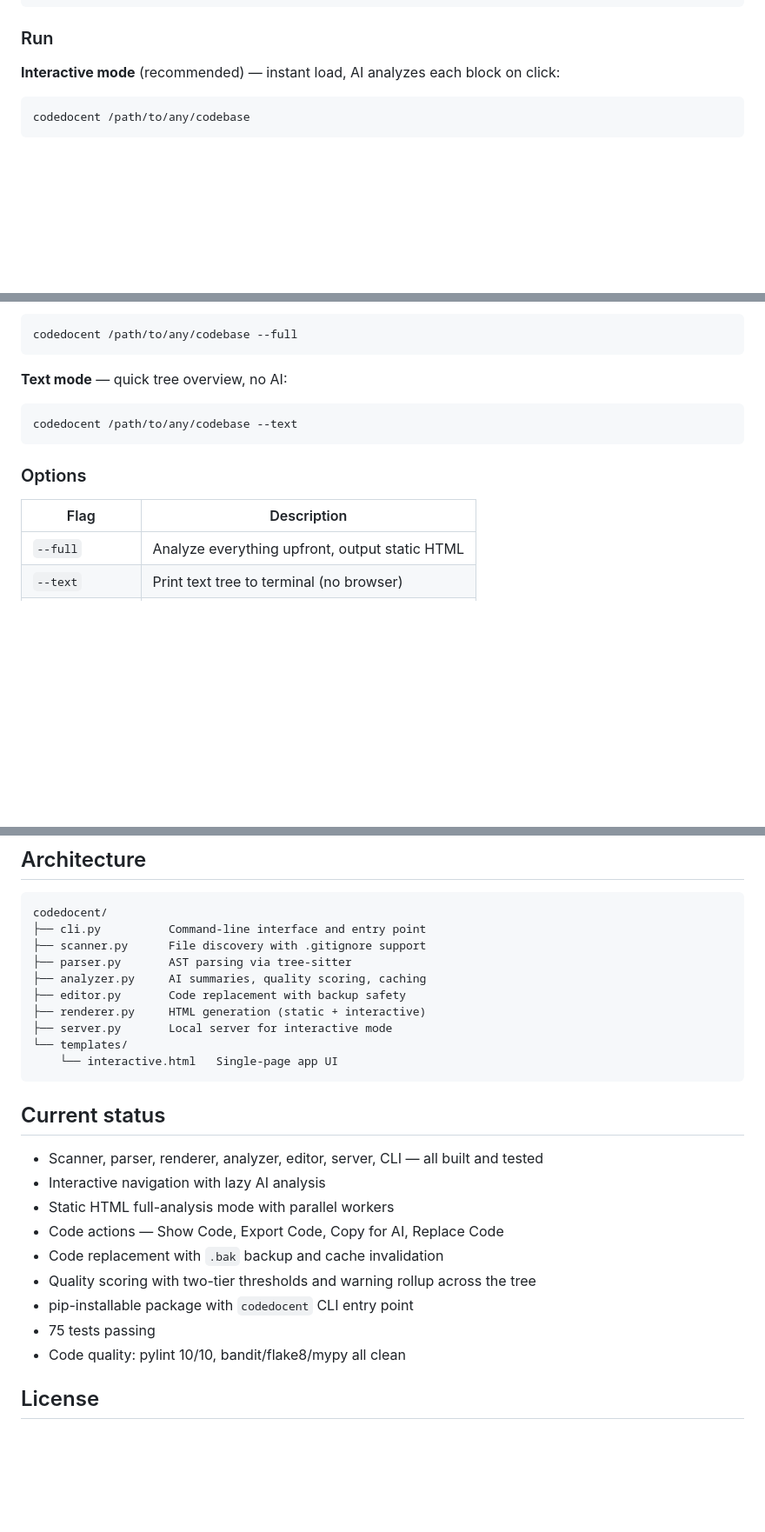
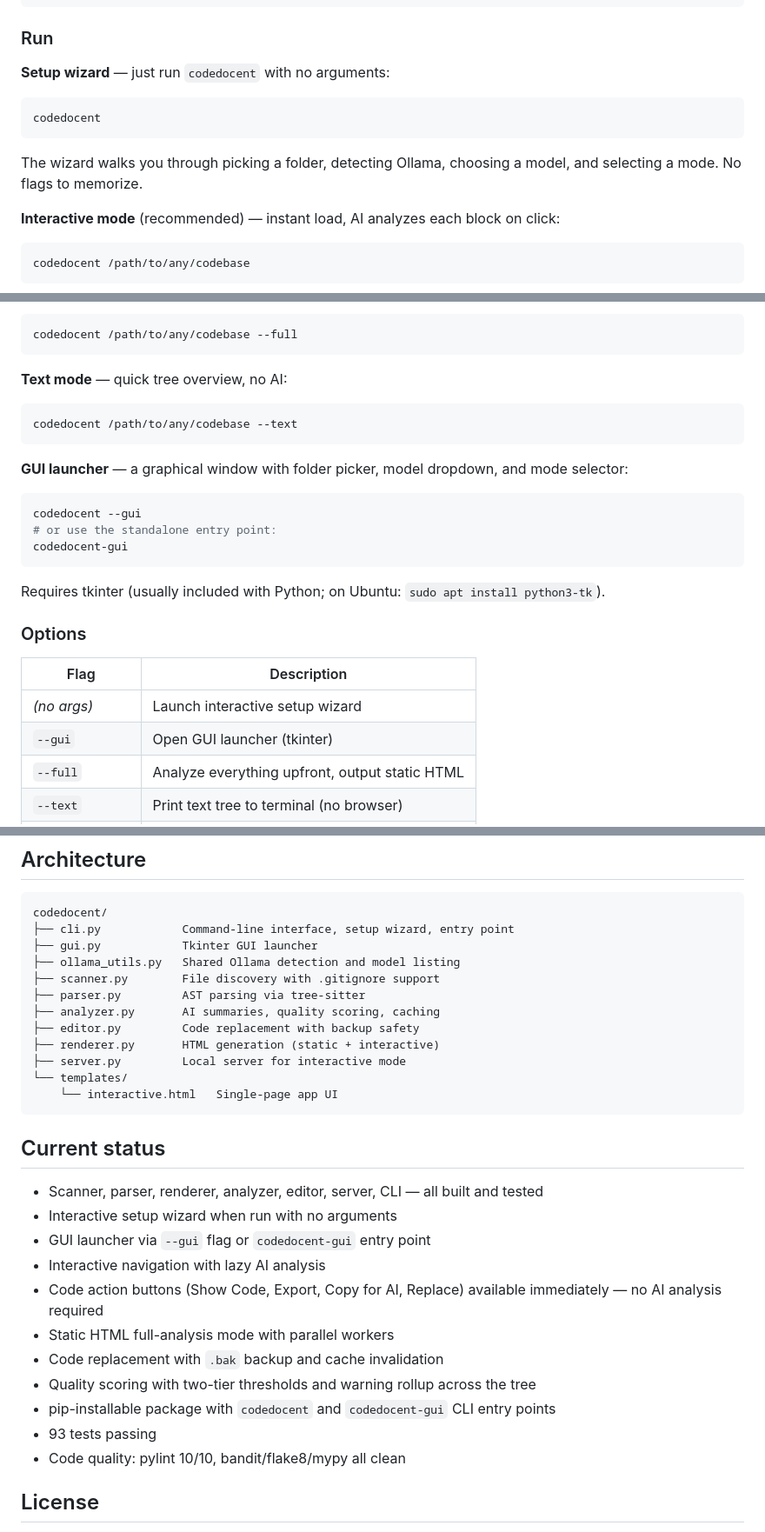
Before and after one commit to clanker-lover/codedocent, a Markdown page: README.md, 3 parts joined by grey strips. Shown at 87% size. Drawn GitHub-style; blank space fills up the shorter version.

Commit message:
Update README for setup wizard, GUI launcher, and always-visible code buttons
Co-Authored-By: Claude Opus 4.6 <noreply@anthropic.com>

````diff
--- a/README.md
+++ b/README.md
@@ -56,6 +56,12 @@ pip install -e .
 
 ### Run
 
+**Setup wizard** — just run `codedocent` with no arguments:
+```bash
+codedocent
+```
+The wizard walks you through picking a folder, detecting Ollama, choosing a model, and selecting a mode. No flags to memorize.
+
 **Interactive mode** (recommended) — instant load, AI analyzes each block on click:
 ```bash
 codedocent /path/to/any/codebase
@@ -73,10 +79,20 @@ codedocent /path/to/any/codebase --full
 codedocent /path/to/any/codebase --text
 ```
 
+**GUI launcher** — a graphical window with folder picker, model dropdown, and mode selector:
+```bash
+codedocent --gui
+# or use the standalone entry point:
+codedocent-gui
+```
+Requires tkinter (usually included with Python; on Ubuntu: `sudo apt install python3-tk`).
+
 ### Options
 
 | Flag | Description |
 |------|-------------|
+| *(no args)* | Launch interactive setup wizard |
+| `--gui` | Open GUI launcher (tkinter) |
 | `--full` | Analyze everything upfront, output static HTML |
 | `--text` | Print text tree to terminal (no browser) |
 | `--no-ai` | Skip AI summaries, show structure only |
@@ -131,13 +147,15 @@ Warnings roll up through the tree: a file inherits the worst quality of its func
 
 ```
 codedocent/
-├── cli.py          Command-line interface and entry point
-├── scanner.py      File discovery with .gitignore support
-├── parser.py       AST parsing via tree-sitter
-├── analyzer.py     AI summaries, quality scoring, caching
-├── editor.py       Code replacement with backup safety
-├── renderer.py     HTML generation (static + interactive)
-├── server.py       Local server for interactive mode
+├── cli.py            Command-line interface, setup wizard, entry point
+├── gui.py            Tkinter GUI launcher
+├── ollama_utils.py   Shared Ollama detection and model listing
+├── scanner.py        File discovery with .gitignore support
+├── parser.py         AST parsing via tree-sitter
+├── analyzer.py       AI summaries, quality scoring, caching
+├── editor.py         Code replacement with backup safety
+├── renderer.py       HTML generation (static + interactive)
+├── server.py         Local server for interactive mode
 └── templates/
     └── interactive.html   Single-page app UI
 ```
@@ -145,13 +163,15 @@ codedocent/
 ## Current status
 
 - Scanner, parser, renderer, analyzer, editor, server, CLI — all built and tested
+- Interactive setup wizard when run with no arguments
+- GUI launcher via `--gui` flag or `codedocent-gui` entry point
 - Interactive navigation with lazy AI analysis
+- Code action buttons (Show Code, Export, Copy for AI, Replace) available immediately — no AI analysis required
 - Static HTML full-analysis mode with parallel workers
-- Code actions — Show Code, Export Code, Copy for AI, Replace Code
 - Code replacement with `.bak` backup and cache invalidation
 - Quality scoring with two-tier thresholds and warning rollup across the tree
-- pip-installable package with `codedocent` CLI entry point
-- 75 tests passing
+- pip-installable package with `codedocent` and `codedocent-gui` CLI entry points
+- 93 tests passing
 - Code quality: pylint 10/10, bandit/flake8/mypy all clean
 
 ## License
````
Also changed, not shown: other parts of README.md (+1 -1 lines).
